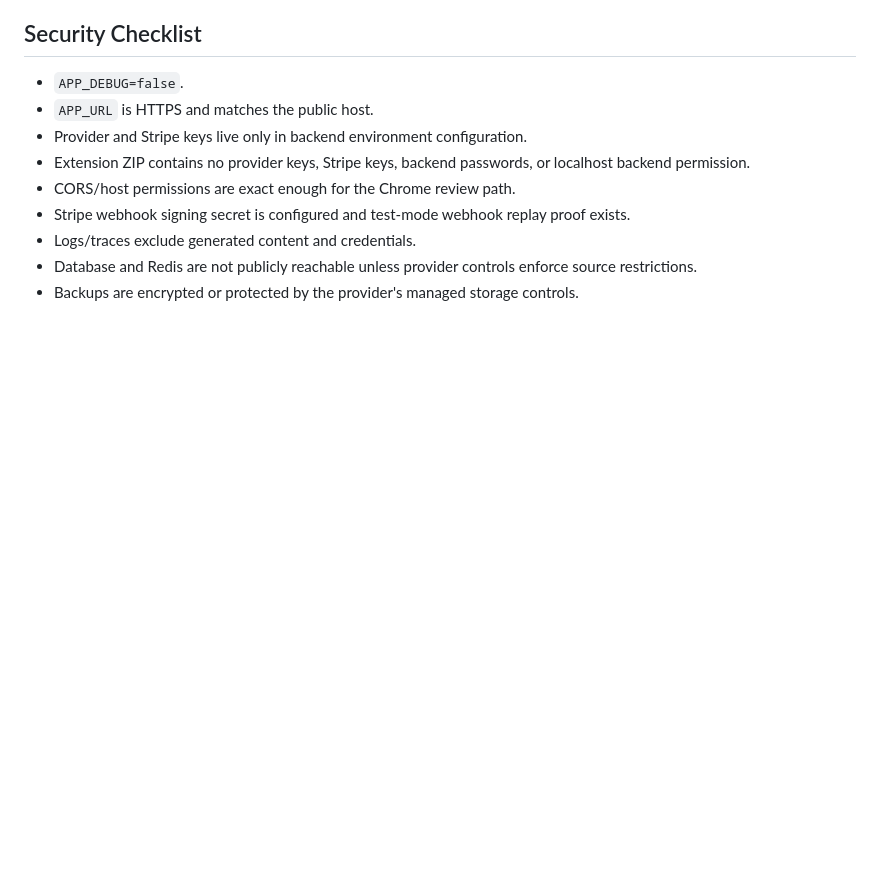
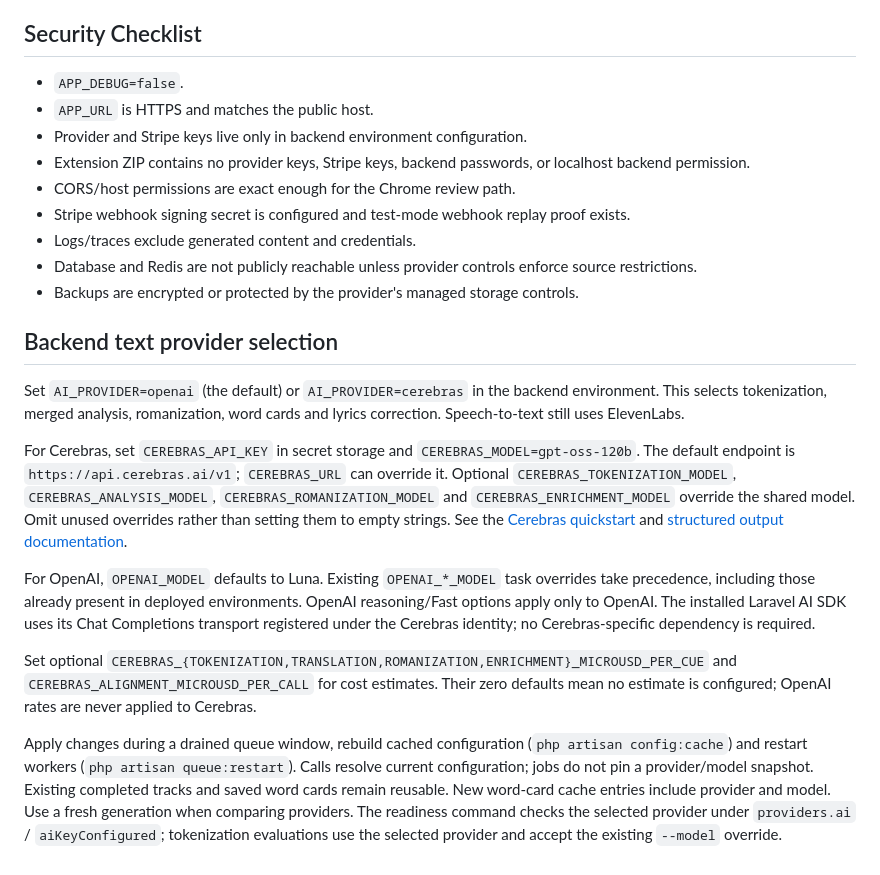
Before and after one commit to waspflannel/transcribed-subtitle-chrome-extension, a Markdown page: docs/operations/production-hosting-and-ops.md, the part around the change. Rendered like a GitHub page; blank space fills up the shorter version.

Commit message:
docs: explain provider switching and record Cerebras validation

```diff
--- a/docs/operations/production-hosting-and-ops.md
+++ b/docs/operations/production-hosting-and-ops.md
@@ -234,3 +234,15 @@ Vocabulary hints add the [documented Scribe keyterm surcharge](https://elevenlab
 - Logs/traces exclude generated content and credentials.
 - Database and Redis are not publicly reachable unless provider controls enforce source restrictions.
 - Backups are encrypted or protected by the provider's managed storage controls.
+
+## Backend text provider selection
+
+Set `AI_PROVIDER=openai` (the default) or `AI_PROVIDER=cerebras` in the backend environment. This selects tokenization, merged analysis, romanization, word cards and lyrics correction. Speech-to-text still uses ElevenLabs.
+
+For Cerebras, set `CEREBRAS_API_KEY` in secret storage and `CEREBRAS_MODEL=gpt-oss-120b`. The default endpoint is `https://api.cerebras.ai/v1`; `CEREBRAS_URL` can override it. Optional `CEREBRAS_TOKENIZATION_MODEL`, `CEREBRAS_ANALYSIS_MODEL`, `CEREBRAS_ROMANIZATION_MODEL` and `CEREBRAS_ENRICHMENT_MODEL` override the shared model. Omit unused overrides rather than setting them to empty strings. See the [Cerebras quickstart](https://inference-docs.cerebras.ai/quickstart) and [structured output documentation](https://inference-docs.cerebras.ai/capabilities/structured-outputs).
+
+For OpenAI, `OPENAI_MODEL` defaults to Luna. Existing `OPENAI_*_MODEL` task overrides take precedence, including those already present in deployed environments. OpenAI reasoning/Fast options apply only to OpenAI. The installed Laravel AI SDK uses its Chat Completions transport registered under the Cerebras identity; no Cerebras-specific dependency is required.
+
+Set optional `CEREBRAS_{TOKENIZATION,TRANSLATION,ROMANIZATION,ENRICHMENT}_MICROUSD_PER_CUE` and `CEREBRAS_ALIGNMENT_MICROUSD_PER_CALL` for cost estimates. Their zero defaults mean no estimate is configured; OpenAI rates are never applied to Cerebras.
+
+Apply changes during a drained queue window, rebuild cached configuration (`php artisan config:cache`) and restart workers (`php artisan queue:restart`). Calls resolve current configuration; jobs do not pin a provider/model snapshot. Existing completed tracks and saved word cards remain reusable. New word-card cache entries include provider and model. Use a fresh generation when comparing providers. The readiness command checks the selected provider under `providers.ai` / `aiKeyConfigured`; tokenization evaluations use the selected provider and accept the existing `--model` override.
```
Also changed, not shown: ARCHITECTURE.md (+2 -0 lines), 1 other file.
